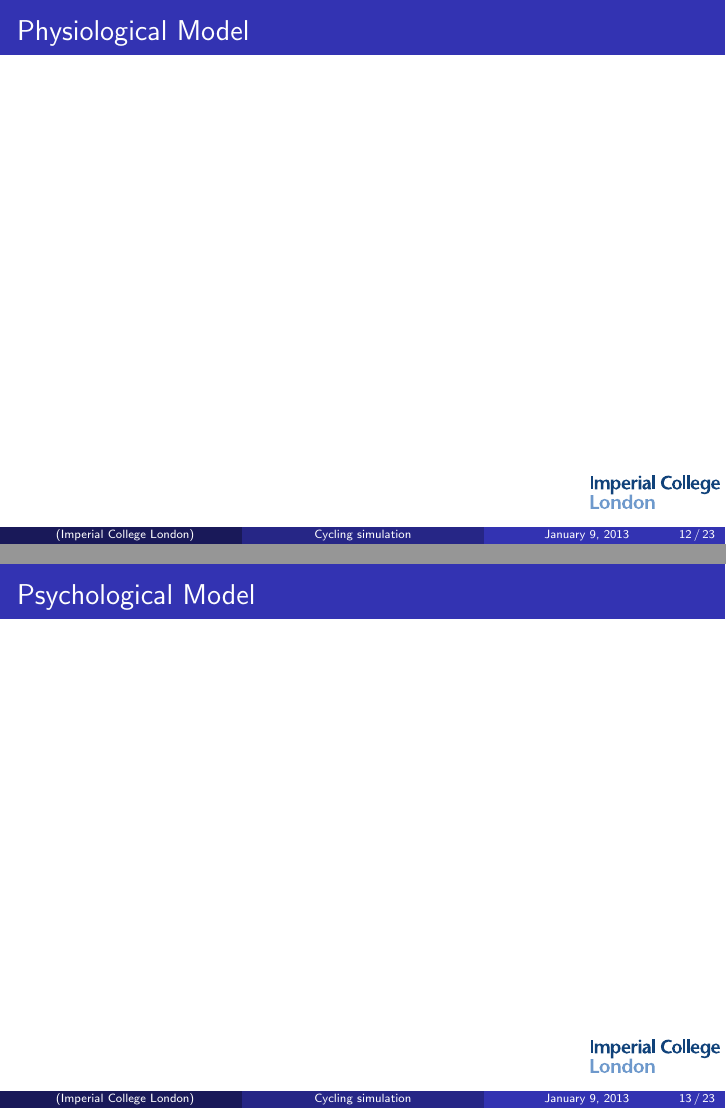
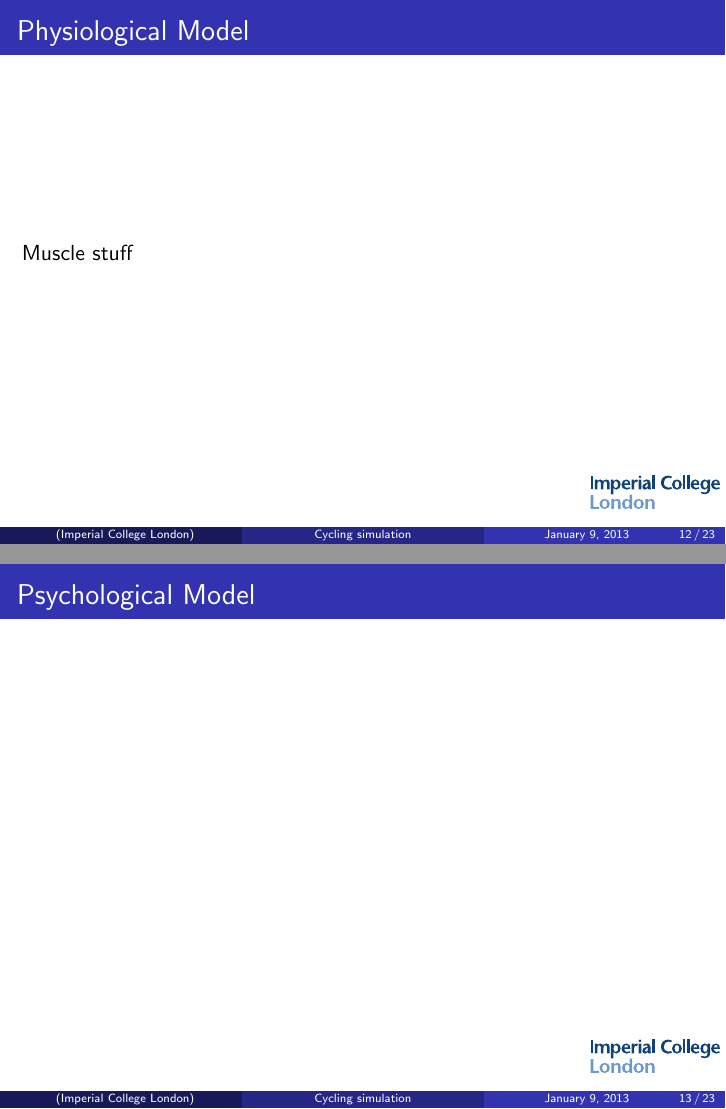
Before and after one commit to xdanx/le-cycling, LaTeX slides (presentation/1.tex): pages 23 and 24 of 34, joined at a grey line. Compiled offline with pdfLaTeX.

Commit message:
ridiculous

```diff
--- a/presentation/1.tex
+++ b/presentation/1.tex
@@ -182,6 +182,7 @@ $$ 0.62 - 0.0104*d_w + 0.0452*d_w^2 $$
 
 \begin{frame}
 \frametitle{Physiological Model}
+Muscle stuff
 
 \end{frame}
 
```
